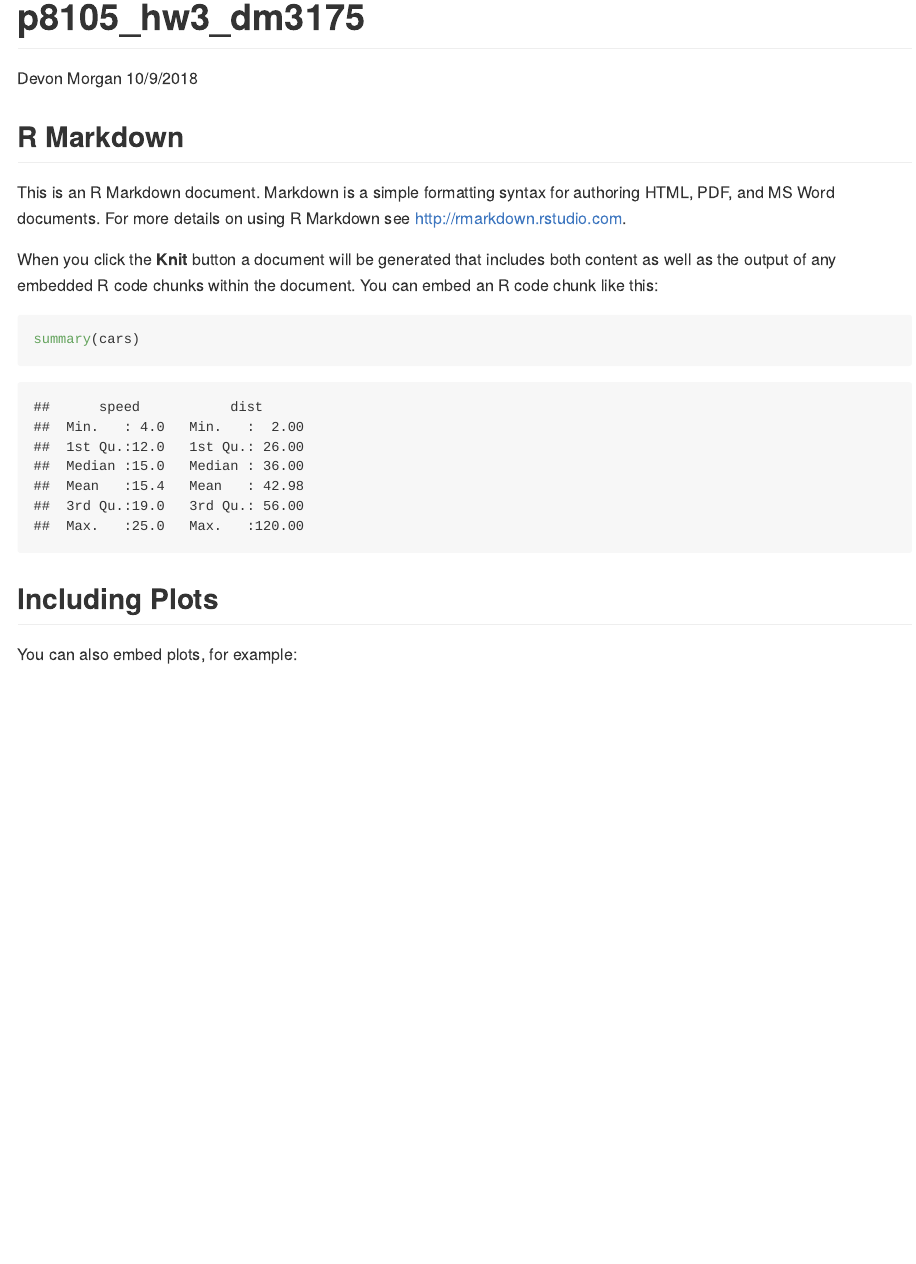
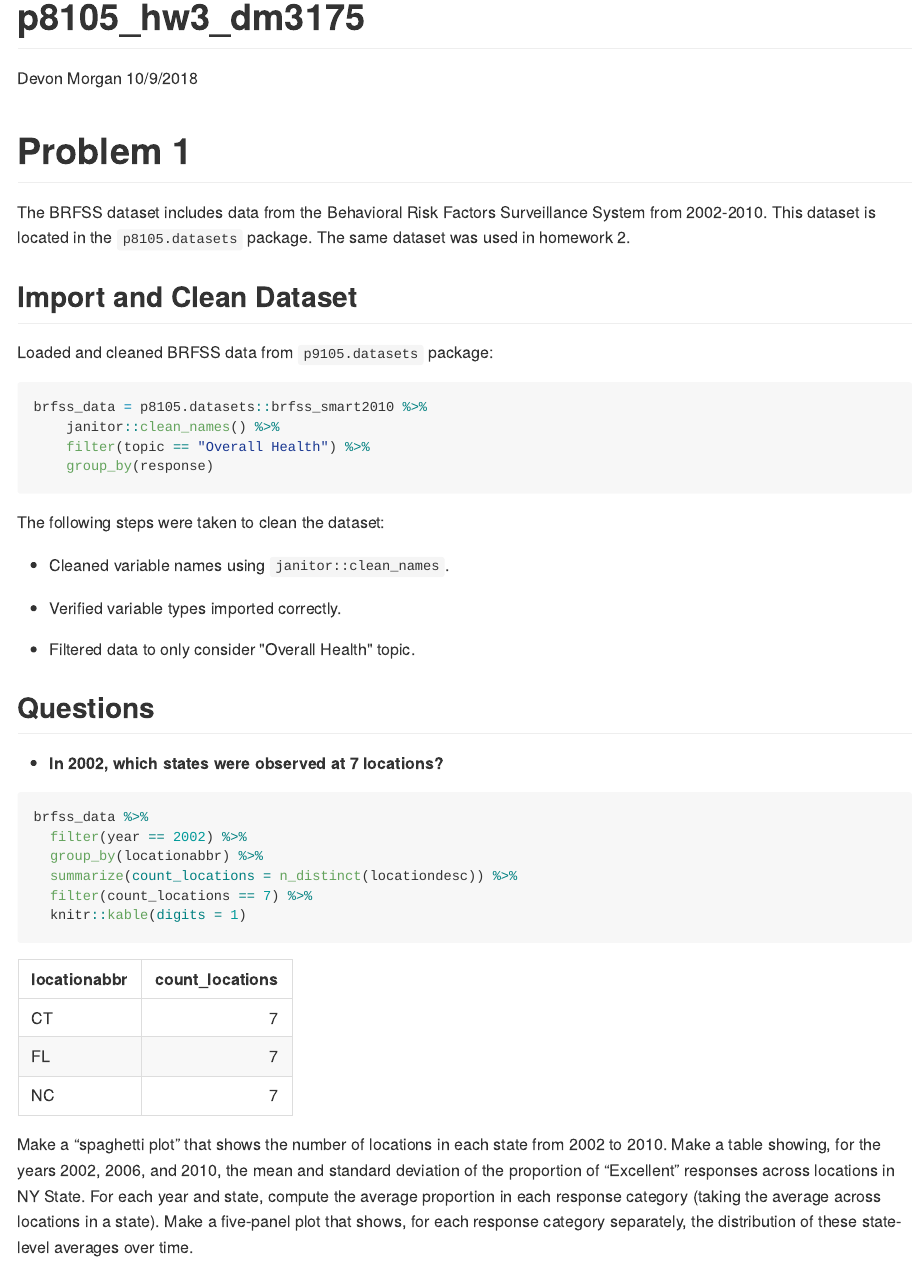
Before and after one commit to devon-m2/p8105_hw3_dm3175, an R Markdown document (p8105_hw3_dm3175.Rmd): the page in a window 1100 px wide, from its top. The pictures show the output file p8105_hw3_dm3175.md that the author committed with the source, drawn offline in the style of GitHub.

Commit message:
work on problem 1 - loaded and cleaned data, work on first question

````diff
--- a/p8105_hw3_dm3175.Rmd
+++ b/p8105_hw3_dm3175.Rmd
@@ -9,0 +12,4 @@ knitr::opts_chunk$set(echo = TRUE)
+library(p8105.datasets)
+library("dplyr")
+library(viridis)
+knitr::opts_chunk$set(
@@ -10,21 +21,44 @@ knitr::opts_chunk$set(echo = TRUE)
 ```
 
-## R Markdown
+# Problem 1
 
-This is an R Markdown document. Markdown is a simple formatting syntax for authoring HTML, PDF, and MS Word documents. For more details on using R Markdown see <http://rmarkdown.rstudio.com>.
+The BRFSS dataset includes data from the Behavioral Risk Factors Surveillance System from 2002-2010. This dataset is located in the `p8105.datasets` package. The same dataset was used in homework 2.
 
-When you click the **Knit** button a document will be generated that includes both content as well as the output of any embedded R code chunks within the document. You can embed an R code chunk like this:
+## Import and Clean Dataset
+Loaded and cleaned BRFSS data from `p9105.datasets` package:
 
-```{r cars}
-summary(cars)
+```{r load BRFSS Data}
+brfss_data = p8105.datasets::brfss_smart2010 %>%
+    janitor::clean_names() %>%
+    filter(topic == "Overall Health") %>%
+    group_by(response)
+
 ```
 
-## Including Plots
+The following steps were taken to clean the dataset:
 
-You can also embed plots, for example:
+*  Cleaned variable names using `janitor::clean_names`.
 
-```{r pressure, echo=FALSE}
-plot(pressure)
+*  Verified variable types imported correctly.
+
+*  Filtered data to only consider "Overall Health" topic.
+
+## Questions
+
+*  **In 2002, which states were observed at 7 locations?**
+
+```{r}
+brfss_data %>%
+  filter(year == 2002) %>%
+  group_by(locationabbr) %>%
+  summarize(count_locations = n_distinct(locationdesc)) %>%
+  filter(count_locations == 7) %>%
+  knitr::kable(digits = 1)
 ```
 
-Note that the `echo = FALSE` parameter was added to the code chunk to prevent printing of the R code that generated the plot.
+
+
+
+Make a “spaghetti plot” that shows the number of locations in each state from 2002 to 2010.
+Make a table showing, for the years 2002, 2006, and 2010, the mean and standard deviation of the proportion of “Excellent” responses across locations in NY State.
+For each year and state, compute the average proportion in each response category (taking the average across locations in a state). Make a five-panel plot that shows, for each response category separately, the distribution of these state-level averages over time.
````
Also changed, not shown: p8105_hw3_dm3175.md, p8105_hw3_dm3175.Rmd (9 more changed lines).
